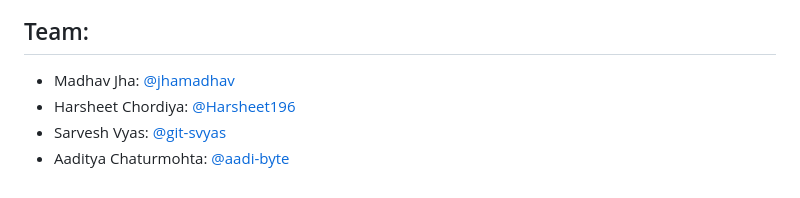
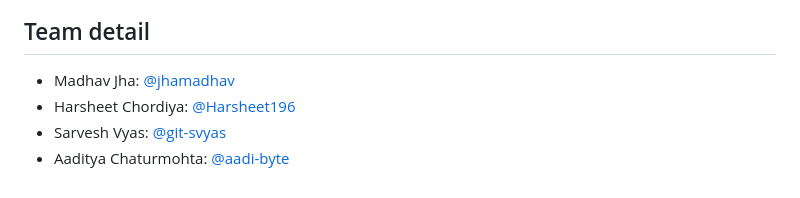
Before and after one commit to jhamadhav/MNREGA_Hackanova_thisDot, a Markdown page: README.md, the part around the change printed below. GitHub-like rendering.

```diff
--- a/README.md
+++ b/README.md
@@ -99,7 +99,7 @@ Hackanova 2.0
 </p>
 </div>
 
-## Team:
+## Team detail
 - Madhav Jha: [@jhamadhav](https://github.com/jhamadhav)
 - Harsheet Chordiya: [@Harsheet196](https://github.com/Harsheet196)
 - Sarvesh Vyas: [@git-svyas](https://github.com/git-svyas)
```
Also changed, not shown: other parts of README.md (+9 -9 lines).
